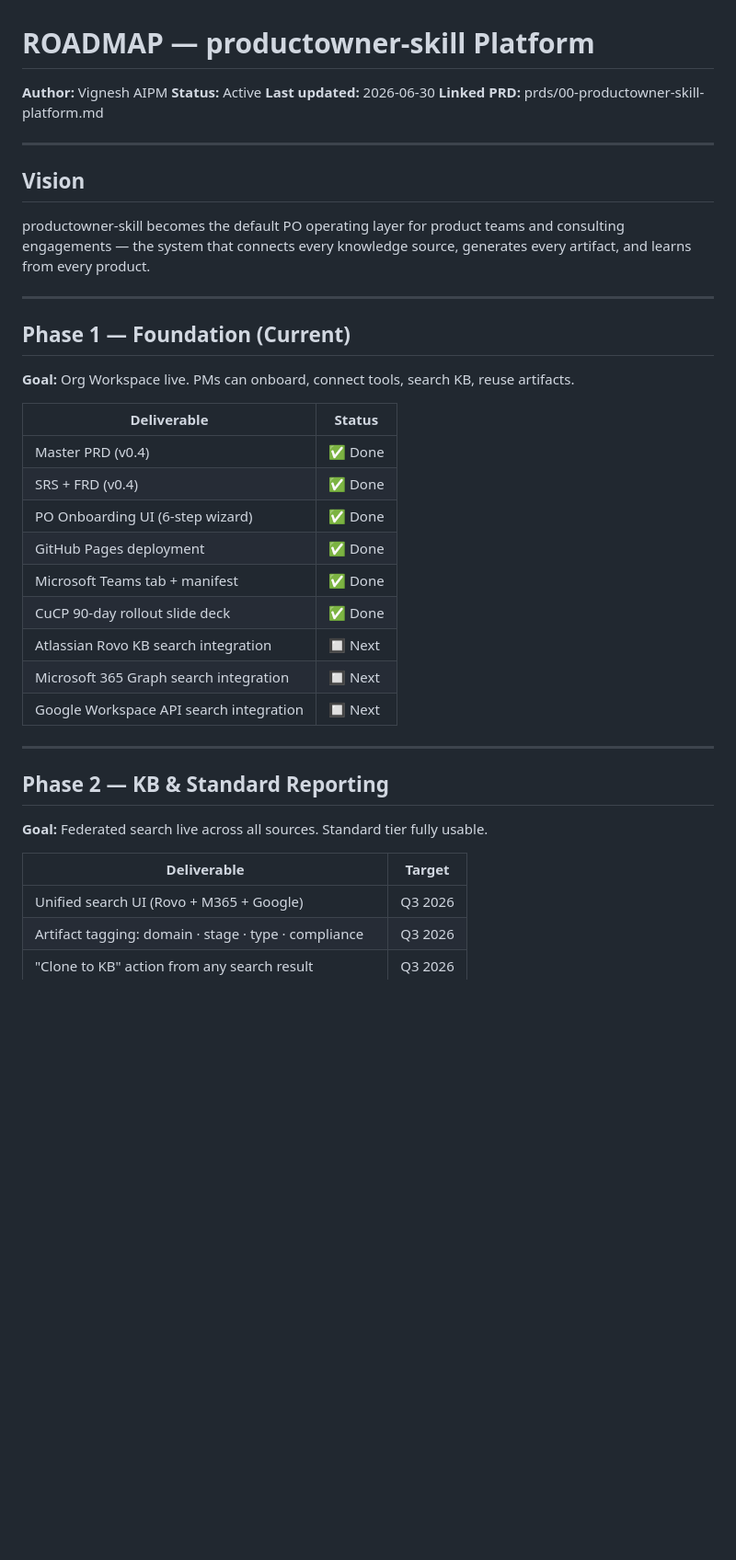
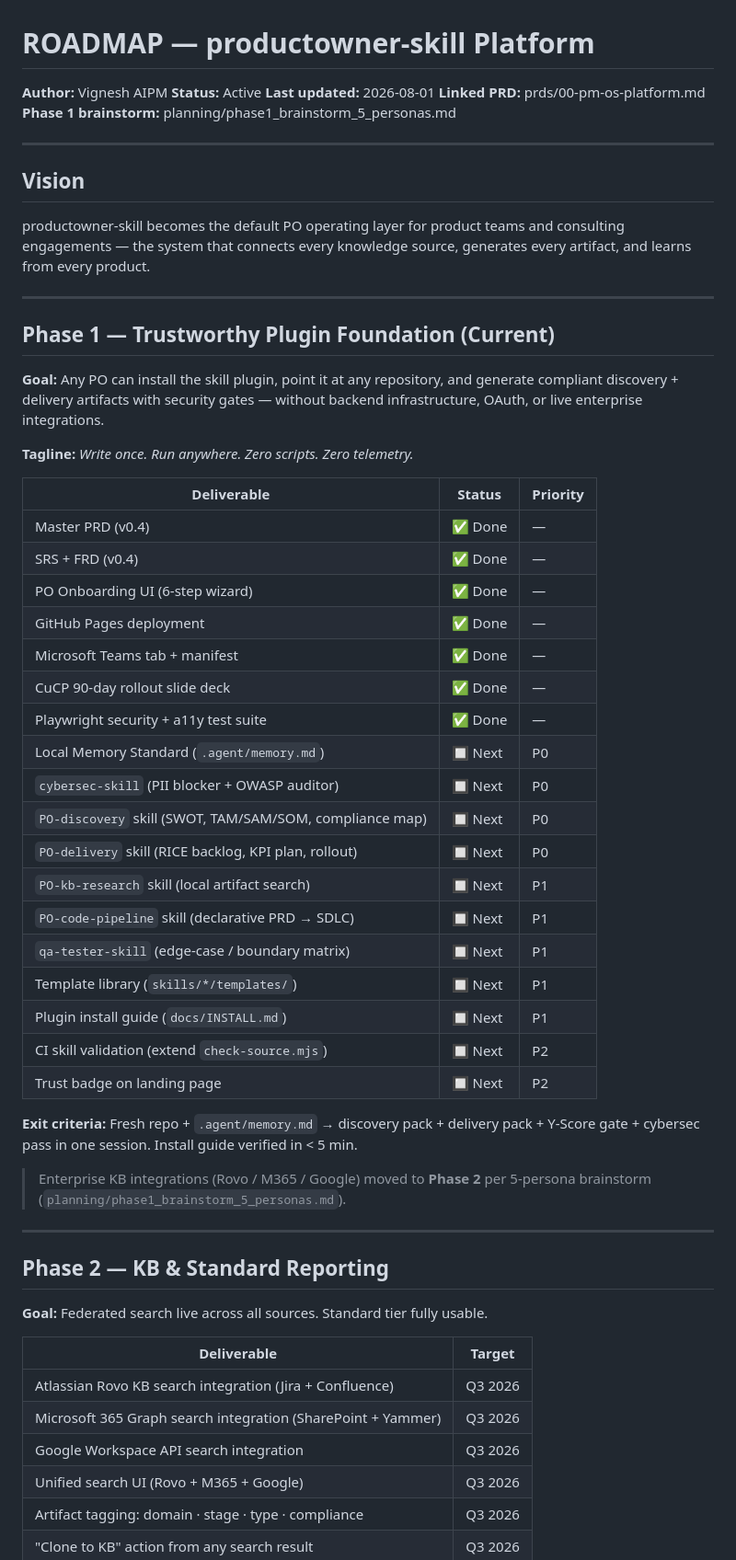
Before and after one commit to vignesh-s7/product-management, a Markdown page: ROADMAP.md, the part around the change. Shown at 92% size. Drawn GitHub-style; blank space fills up the shorter version.

```diff
--- a/ROADMAP.md
+++ b/ROADMAP.md
@@ -2,8 +2,9 @@
 
 **Author:** Vignesh AIPM
 **Status:** Active
-**Last updated:** 2026-06-30
-**Linked PRD:** prds/00-productowner-skill-platform.md
+**Last updated:** 2026-08-01
+**Linked PRD:** prds/00-pm-os-platform.md
+**Phase 1 brainstorm:** planning/phase1_brainstorm_5_personas.md
 
 ---
 
@@ -14,21 +15,36 @@ the system that connects every knowledge source, generates every artifact, and l
 
 ---
 
-## Phase 1 — Foundation (Current)
+## Phase 1 — Trustworthy Plugin Foundation (Current)
 
-**Goal:** Org Workspace live. PMs can onboard, connect tools, search KB, reuse artifacts.
+**Goal:** Any PO can install the skill plugin, point it at any repository, and generate compliant discovery + delivery artifacts with security gates — without backend infrastructure, OAuth, or live enterprise integrations.
 
-| Deliverable | Status |
-|-------------|--------|
-| Master PRD (v0.4) | ✅ Done |
-| SRS + FRD (v0.4) | ✅ Done |
-| PO Onboarding UI (6-step wizard) | ✅ Done |
-| GitHub Pages deployment | ✅ Done |
-| Microsoft Teams tab + manifest | ✅ Done |
-| CuCP 90-day rollout slide deck | ✅ Done |
-| Atlassian Rovo KB search integration | 🔲 Next |
-| Microsoft 365 Graph search integration | 🔲 Next |
-| Google Workspace API search integration | 🔲 Next |
+**Tagline:** *Write once. Run anywhere. Zero scripts. Zero telemetry.*
+
+| Deliverable | Status | Priority |
+|-------------|--------|----------|
+| Master PRD (v0.4) | ✅ Done | — |
+| SRS + FRD (v0.4) | ✅ Done | — |
+| PO Onboarding UI (6-step wizard) | ✅ Done | — |
+| GitHub Pages deployment | ✅ Done | — |
+| Microsoft Teams tab + manifest | ✅ Done | — |
+| CuCP 90-day rollout slide deck | ✅ Done | — |
+| Playwright security + a11y test suite | ✅ Done | — |
+| Local Memory Standard (`.agent/memory.md`) | 🔲 Next | P0 |
+| `cybersec-skill` (PII blocker + OWASP auditor) | 🔲 Next | P0 |
+| `PO-discovery` skill (SWOT, TAM/SAM/SOM, compliance map) | 🔲 Next | P0 |
+| `PO-delivery` skill (RICE backlog, KPI plan, rollout) | 🔲 Next | P0 |
+| `PO-kb-research` skill (local artifact search) | 🔲 Next | P1 |
+| `PO-code-pipeline` skill (declarative PRD → SDLC) | 🔲 Next | P1 |
+| `qa-tester-skill` (edge-case / boundary matrix) | 🔲 Next | P1 |
+| Template library (`skills/*/templates/`) | 🔲 Next | P1 |
+| Plugin install guide (`docs/INSTALL.md`) | 🔲 Next | P1 |
+| CI skill validation (extend `check-source.mjs`) | 🔲 Next | P2 |
+| Trust badge on landing page | 🔲 Next | P2 |
+
+**Exit criteria:** Fresh repo + `.agent/memory.md` → discovery pack + delivery pack + Y-Score gate + cybersec pass in one session. Install guide verified in < 5 min.
+
+> Enterprise KB integrations (Rovo / M365 / Google) moved to **Phase 2** per 5-persona brainstorm (`planning/phase1_brainstorm_5_personas.md`).
 
 ---
 
@@ -38,6 +54,9 @@ the system that connects every knowledge source, generates every artifact, and l
 
 | Deliverable | Target |
 |-------------|--------|
+| Atlassian Rovo KB search integration (Jira + Confluence) | Q3 2026 |
+| Microsoft 365 Graph search integration (SharePoint + Yammer) | Q3 2026 |
+| Google Workspace API search integration | Q3 2026 |
 | Unified search UI (Rovo + M365 + Google) | Q3 2026 |
 | Artifact tagging: domain · stage · type · compliance | Q3 2026 |
 | "Clone to KB" action from any search result | Q3 2026 |
```
Also changed, not shown: planning/phase1_brainstorm_5_personas.md (added, +297 -0 lines).
